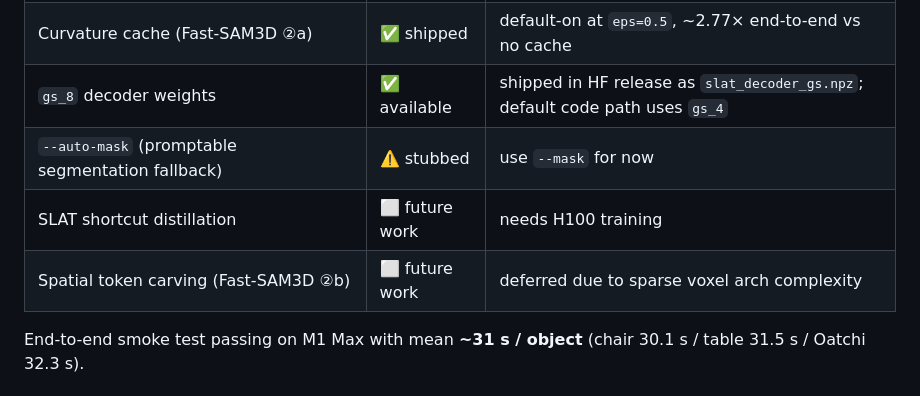
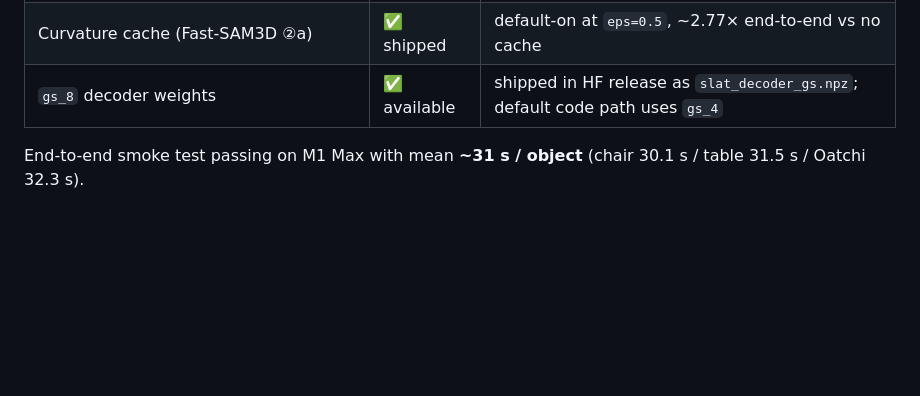
Before and after one commit to Hey-Meadow/meadow-world-builder, a Markdown page: README.md, the part around the change. Rendered like a GitHub page; blank space fills up the shorter version.

Commit message:
readme: trim Status table to shipped components only

```diff
--- a/README.md
+++ b/README.md
@@ -324,9 +324,6 @@ Each stage is independently importable from `meadow_wb/models/` — see [`docs/P
 | `--use-shortcut` (4-step SS sampler) | ✅ verified | default-on |
 | Curvature cache (Fast-SAM3D ②a) | ✅ shipped | default-on at `eps=0.5`, ~2.77× end-to-end vs no cache |
 | `gs_8` decoder weights | ✅ available | shipped in HF release as `slat_decoder_gs.npz`; default code path uses `gs_4` |
-| `--auto-mask` (promptable segmentation fallback) | ⚠️ stubbed | use `--mask` for now |
-| SLAT shortcut distillation | ⬜ future work | needs H100 training |
-| Spatial token carving (Fast-SAM3D ②b) | ⬜ future work | deferred due to sparse voxel arch complexity |
 
 End-to-end smoke test passing on M1 Max with mean **~31 s / object** (chair 30.1 s / table 31.5 s / Oatchi 32.3 s).
 
```
